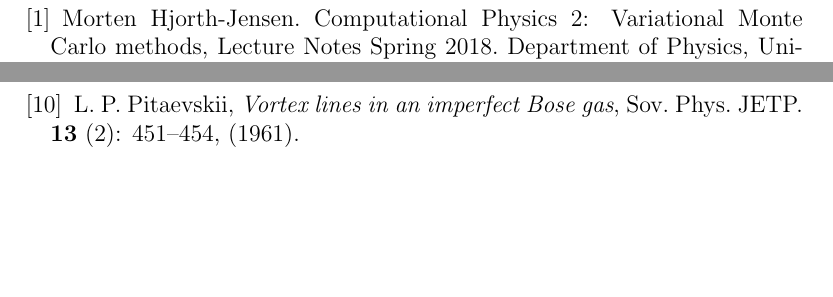
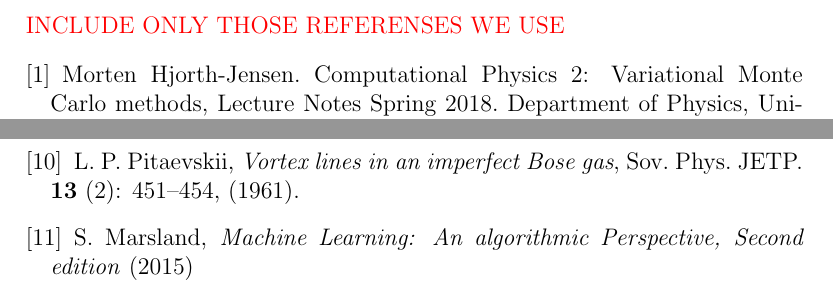
Before and after one commit to evenmn/FYS4411, a LaTeX paper (Project 2/Project2.tex): two parts of page 7 of 7, joined at a grey line, cut at the place of the change, the shorter picture padded with empty space. Compiled offline with pdfLaTeX.

Commit message:
Wrote some more project

```diff
--- a/Project 2/Project2.tex
+++ b/Project 2/Project2.tex
@@ -120,6 +120,9 @@
 
 \newpage
 \section{References}
+
+\textcolor{red}{INCLUDE ONLY THOSE REFERENSES WE USE}
+
 \begingroup
 \renewcommand{\section}[2]{}
 \begin{thebibliography}{}
@@ -150,6 +153,8 @@
 	E. P. Gross, \emph{Structure of a quantized vortex in boson systems}, Il Nuovo Cimento, \textbf{20} (3): 454–457, (1961).
 	\bibitem{Pitaevskii}
 	L. P. Pitaevskii, \emph{Vortex lines in an imperfect Bose gas}, Sov. Phys. JETP. \textbf{13} (2): 451–454, (1961).
+	\bibitem{Marsland}
+	S. Marsland, \emph{Machine Learning: An algorithmic Perspective, Second edition} (2015)
 
 
 \end{thebibliography}
```
